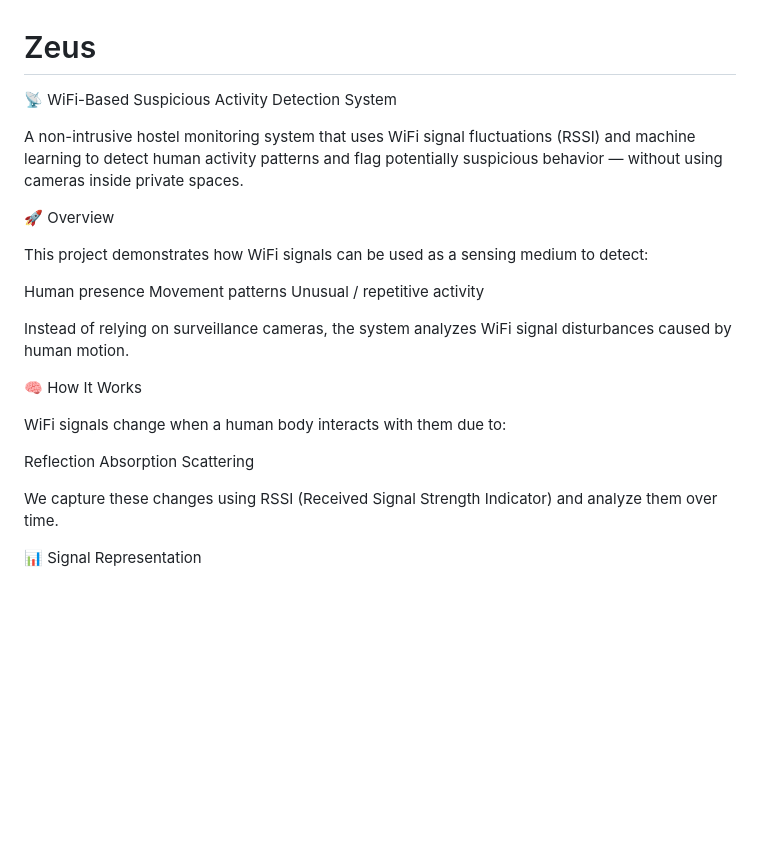
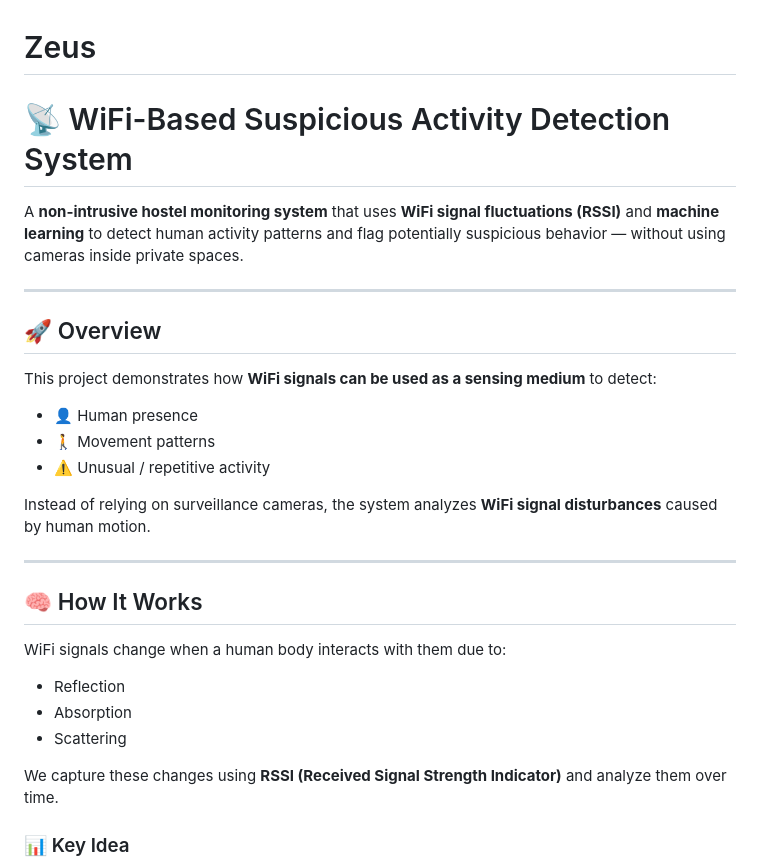
Before and after one commit to SathvikGuttula/Zeus, a Markdown page: README.md, the part around one of its changes. Rendered like a GitHub page; blank space fills up the shorter version.

```diff
--- a/README.md
+++ b/README.md
@@ -1,27 +1,31 @@
 # Zeus
-📡 WiFi-Based Suspicious Activity Detection System
+# 📡 WiFi-Based Suspicious Activity Detection System
 
-A non-intrusive hostel monitoring system that uses WiFi signal fluctuations (RSSI) and machine learning to detect human activity patterns and flag potentially suspicious behavior — without using cameras inside private spaces.
+A **non-intrusive hostel monitoring system** that uses **WiFi signal fluctuations (RSSI)** and **machine learning** to detect human activity patterns and flag potentially suspicious behavior — without using cameras inside private spaces.
 
-🚀 Overview
+---
 
-This project demonstrates how WiFi signals can be used as a sensing medium to detect:
+## 🚀 Overview
 
-Human presence
-Movement patterns
-Unusual / repetitive activity
+This project demonstrates how **WiFi signals can be used as a sensing medium** to detect:
 
-Instead of relying on surveillance cameras, the system analyzes WiFi signal disturbances caused by human motion.
+- 👤 Human presence
+- 🚶 Movement patterns
+- ⚠️ Unusual / repetitive activity
 
-🧠 How It Works
+Instead of relying on surveillance cameras, the system analyzes **WiFi signal disturbances** caused by human motion.
+
+---
+
+## 🧠 How It Works
 
 WiFi signals change when a human body interacts with them due to:
 
-Reflection
-Absorption
-Scattering
+- Reflection
+- Absorption
+- Scattering
 
-We capture these changes using RSSI (Received Signal Strength Indicator) and analyze them over time.
+We capture these changes using **RSSI (Received Signal Strength Indicator)** and analyze them over time.
 
-📊 Signal Representation
+### 📊 Key Idea
 
```
Also changed, not shown: other parts of README.md (+126 -85 lines).
